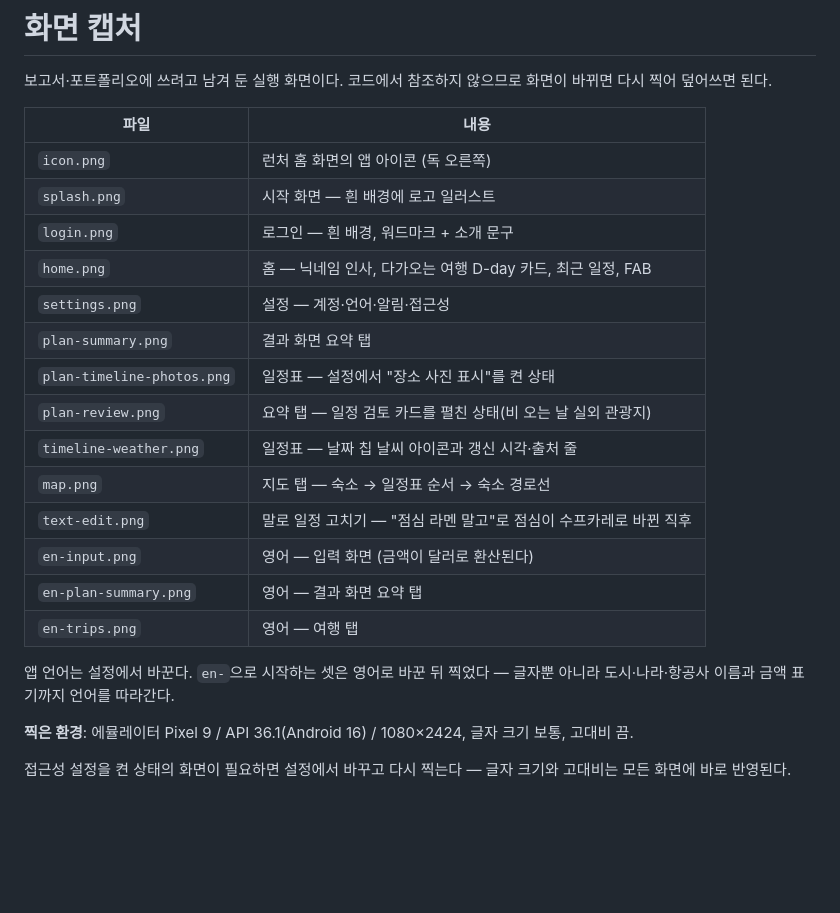
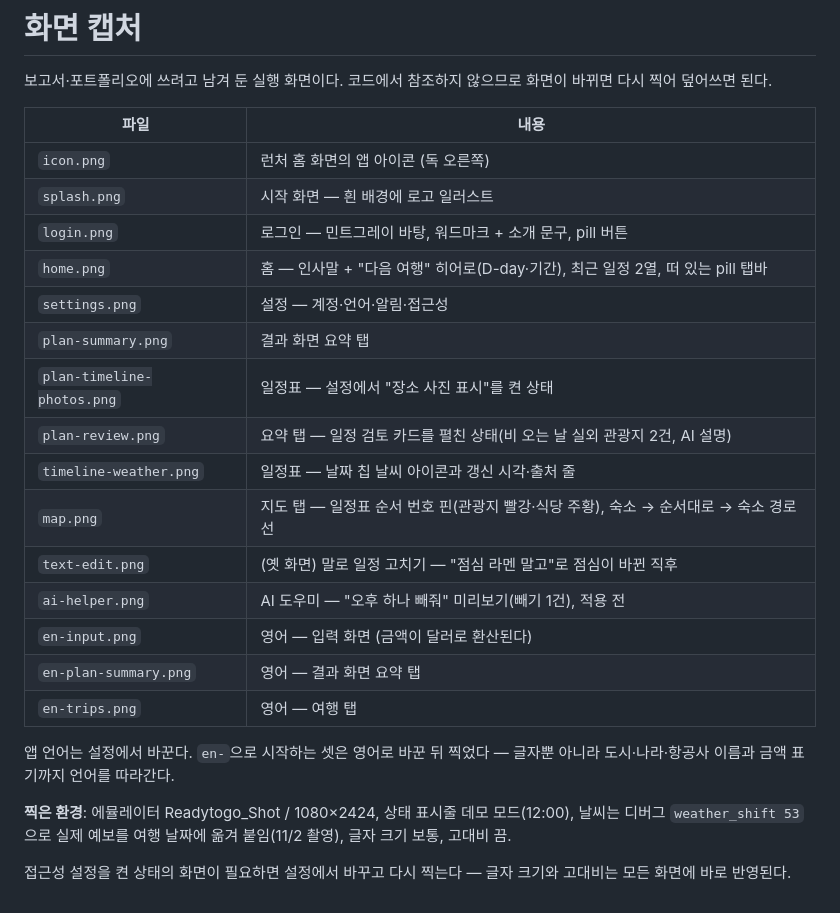
Before and after one commit to l1l1ll1/ReadyToGo, a Markdown page: docs/screenshots/README.md, the part around the change. Rendered like a GitHub page; blank space fills up the shorter version.

Commit message:
docs: README 스크린샷 다시 촬영(⑫ 화면) — 로그인·홈·검토 카드·일정표 날씨·번호 지도·AI 도우미 미리보기
- 말로 고치기 칸을 AI 도우미 미리보기(ai-helper.png)로 바꾸고, 지도 칸에 "방문 순서 번호"
- 상태 표시줄 데모 모드(12:00), 날씨는 디버그 weather_shift 53으로 실제 예보를 옮겨 붙여 촬영(촬영 뒤 0)

Co-Authored-By: Claude Opus 5.5 <noreply@anthropic.com>

```diff
--- a/docs/screenshots/README.md
+++ b/docs/screenshots/README.md
@@ -7,15 +7,16 @@
 |---|---|
 | `icon.png` | 런처 홈 화면의 앱 아이콘 (독 오른쪽) |
 | `splash.png` | 시작 화면 — 흰 배경에 로고 일러스트 |
-| `login.png` | 로그인 — 흰 배경, 워드마크 + 소개 문구 |
-| `home.png` | 홈 — 닉네임 인사, 다가오는 여행 D-day 카드, 최근 일정, FAB |
+| `login.png` | 로그인 — 민트그레이 바탕, 워드마크 + 소개 문구, pill 버튼 |
+| `home.png` | 홈 — 인사말 + "다음 여행" 히어로(D-day·기간), 최근 일정 2열, 떠 있는 pill 탭바 |
 | `settings.png` | 설정 — 계정·언어·알림·접근성 |
 | `plan-summary.png` | 결과 화면 요약 탭 |
 | `plan-timeline-photos.png` | 일정표 — 설정에서 "장소 사진 표시"를 켠 상태 |
-| `plan-review.png` | 요약 탭 — 일정 검토 카드를 펼친 상태(비 오는 날 실외 관광지) |
+| `plan-review.png` | 요약 탭 — 일정 검토 카드를 펼친 상태(비 오는 날 실외 관광지 2건, AI 설명) |
 | `timeline-weather.png` | 일정표 — 날짜 칩 날씨 아이콘과 갱신 시각·출처 줄 |
-| `map.png` | 지도 탭 — 숙소 → 일정표 순서 → 숙소 경로선 |
-| `text-edit.png` | 말로 일정 고치기 — "점심 라멘 말고"로 점심이 수프카레로 바뀐 직후 |
+| `map.png` | 지도 탭 — 일정표 순서 번호 핀(관광지 빨강·식당 주황), 숙소 → 순서대로 → 숙소 경로선 |
+| `text-edit.png` | (옛 화면) 말로 일정 고치기 — "점심 라멘 말고"로 점심이 바뀐 직후 |
+| `ai-helper.png` | AI 도우미 — "오후 하나 빼줘" 미리보기(빼기 1건), 적용 전 |
 | `en-input.png` | 영어 — 입력 화면 (금액이 달러로 환산된다) |
 | `en-plan-summary.png` | 영어 — 결과 화면 요약 탭 |
 | `en-trips.png` | 영어 — 여행 탭 |
@@ -23,7 +24,8 @@
 앱 언어는 설정에서 바꾼다. `en-`으로 시작하는 셋은 영어로 바꾼 뒤 찍었다 —
 글자뿐 아니라 도시·나라·항공사 이름과 금액 표기까지 언어를 따라간다.
 
-**찍은 환경**: 에뮬레이터 Pixel 9 / API 36.1(Android 16) / 1080×2424,
+**찍은 환경**: 에뮬레이터 Readytogo_Shot / 1080×2424, 상태 표시줄 데모 모드(12:00),
+날씨는 디버그 `weather_shift 53`으로 실제 예보를 여행 날짜에 옮겨 붙임(11/2 촬영),
 글자 크기 보통, 고대비 끔.
 
 접근성 설정을 켠 상태의 화면이 필요하면 설정에서 바꾸고 다시 찍는다 —
```
Also changed, not shown: README.md (+2 -2 lines), docs/screenshots/ai-helper.png (added), docs/screenshots/login.png, docs/screenshots/map.png, docs/screenshots/plan-review.png, docs/screenshots/timeline-weather.png, 1 other file.
